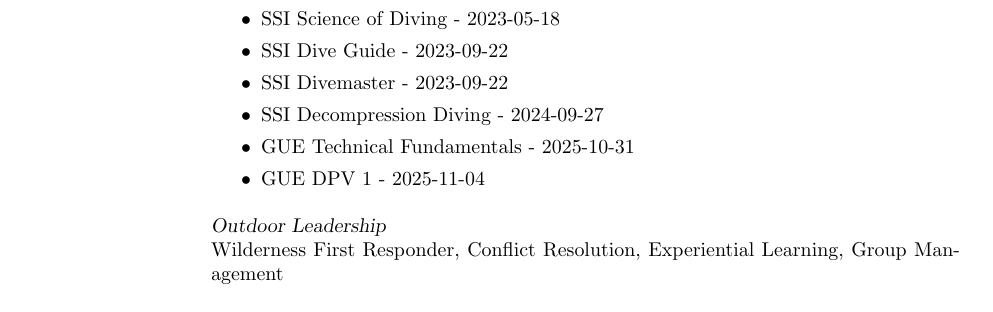
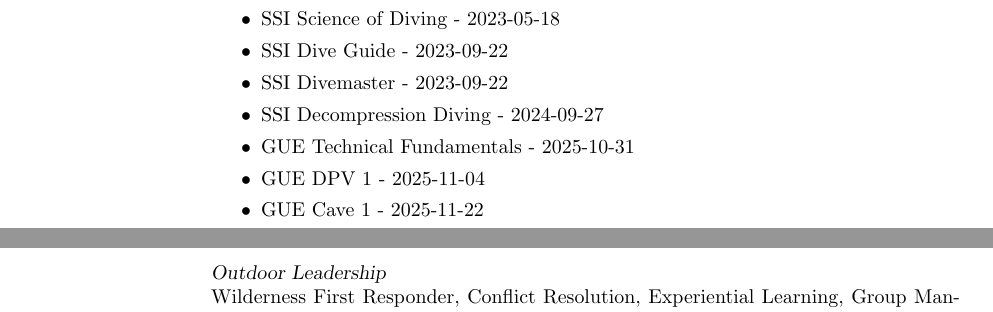
Before and after one commit to ntlhui/resume_cv, a LaTeX CV (CV.tex): part of page 10 of 11 before the commit and two parts of pages 10 and 11 of 11 after it, the two joined at a grey line, cut so that both start at the same text. Compiled offline with pdfLaTeX.

Commit message:
feat: Add GUE Cave 1 certification to CV

```diff
--- a/CV.tex
+++ b/CV.tex
@@ -420,6 +420,7 @@
 			\item SSI Decompression Diving - 2024-09-27
 			\item GUE Technical Fundamentals - 2025-10-31
 			\item GUE DPV 1 - 2025-11-04
+			\item GUE Cave 1 - 2025-11-22
 		\end{itemize}
 
 	{\sl Outdoor Leadership}\\
```
